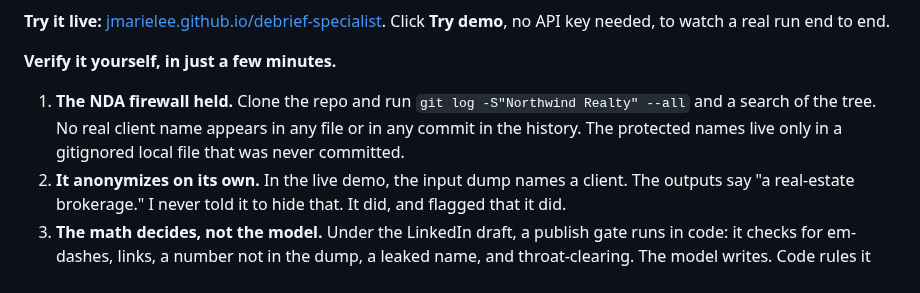
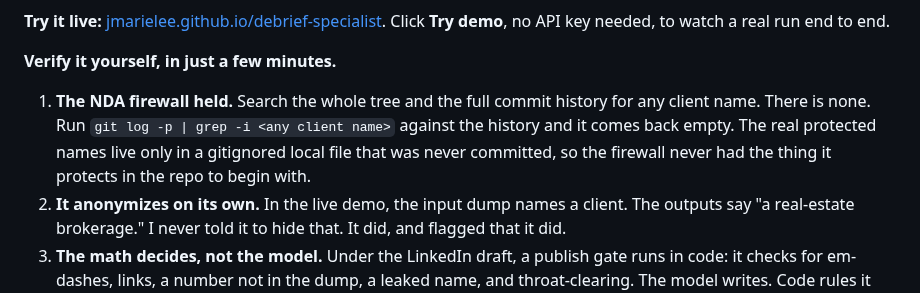
Before and after one commit to jmarielee/debrief-specialist, a Markdown page: README.md, the part around the change. GitHub-like rendering.

Commit message:
Clarify NDA verification steps in README
Updated instructions for verifying NDA compliance in the README.

```diff
--- a/README.md
+++ b/README.md
@@ -13,10 +13,11 @@ I design how AI systems behave and decide, not just how they look. This one deci
 
 **Verify it yourself, in just a few minutes.**
 
-1. **The NDA firewall held.** Clone the repo and run
-   `git log -S"Northwind Realty" --all` and a search of the tree. No real client
-   name appears in any file or in any commit in the history. The protected names
-   live only in a gitignored local file that was never committed.
+1. **The NDA firewall held.** Search the whole tree and the full commit history
+   for any client name. There is none. Run `git log -p | grep -i <any client name>`
+   against the history and it comes back empty. The real protected names live only
+   in a gitignored local file that was never committed, so the firewall never had
+   the thing it protects in the repo to begin with.
 2. **It anonymizes on its own.** In the live demo, the input dump names a client.
    The outputs say "a real-estate brokerage." I never told it to hide that. It did,
    and flagged that it did.
```
